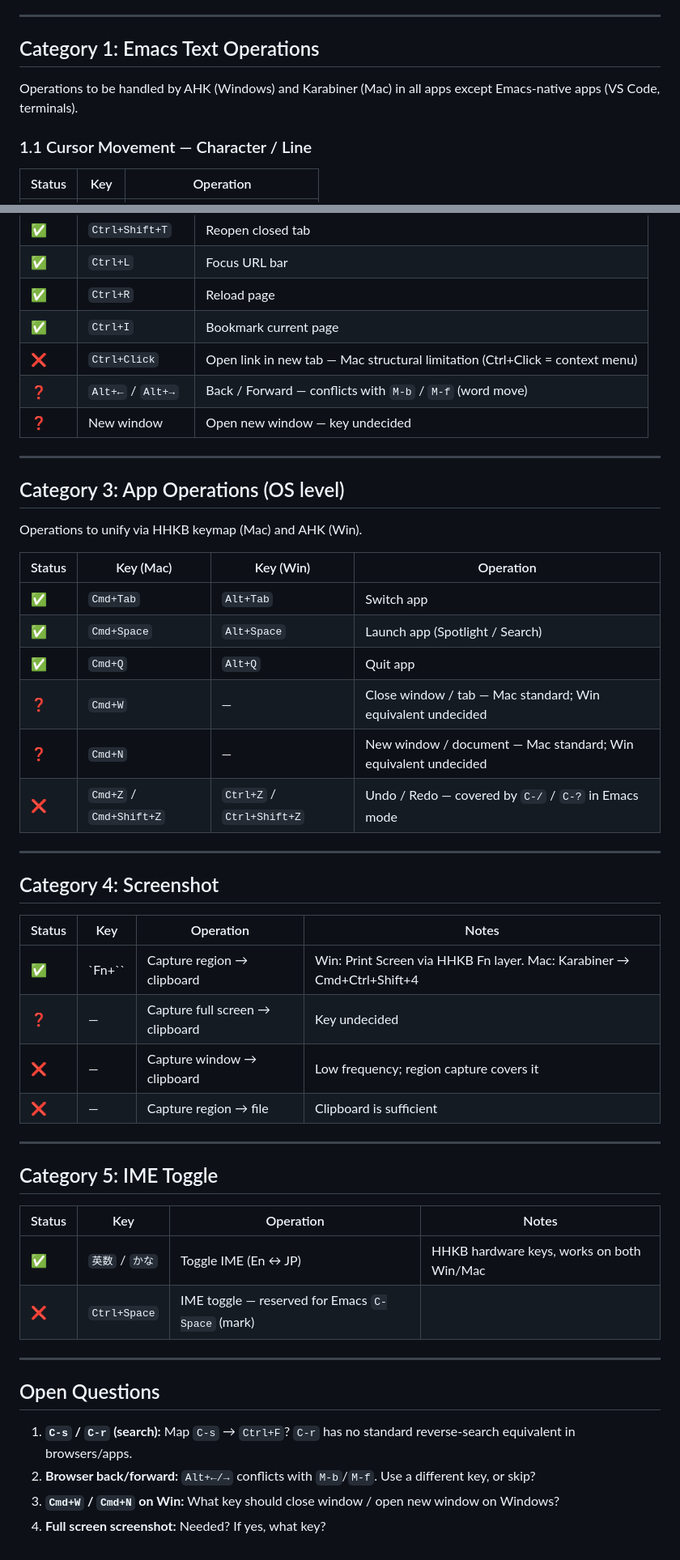
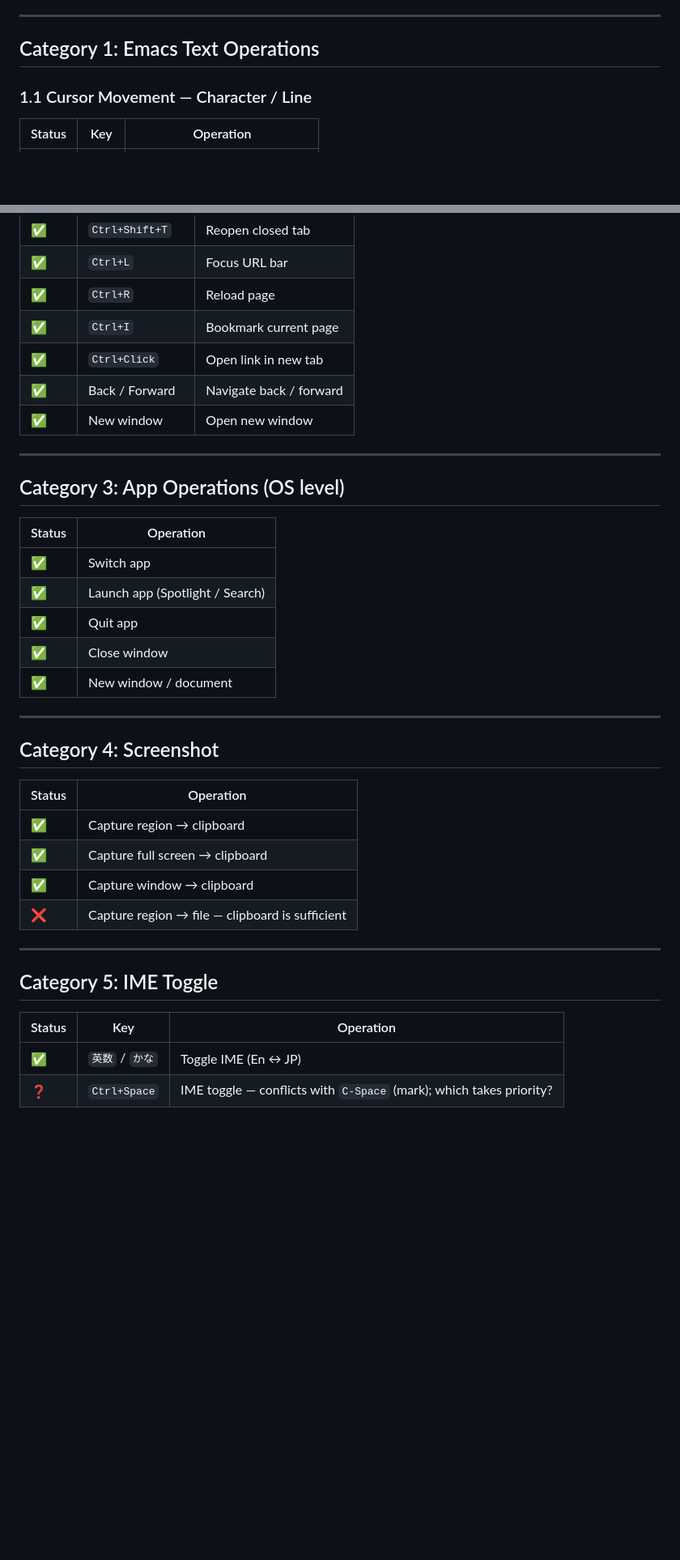
Before and after one commit to kiyohome/outputs, a Markdown page: cross-platform-key-bindings-with-hhkb/requirements.md, 2 parts joined by grey strips. Shown at 81% size. Rendered like a GitHub page; blank space fills up the shorter version.

Commit message:
docs: re-evaluate requirements purely by usage, remove implementation bias
Co-Authored-By: Claude Sonnet 4.6 <noreply@anthropic.com>

```diff
--- a/cross-platform-key-bindings-with-hhkb/requirements.md
+++ b/cross-platform-key-bindings-with-hhkb/requirements.md
@@ -11,8 +11,6 @@ Mark each operation with one of:
 ---
 
 ## Category 1: Emacs Text Operations
-
-Operations to be handled by AHK (Windows) and Karabiner (Mac) in all apps except Emacs-native apps (VS Code, terminals).
 
 ### 1.1 Cursor Movement — Character / Line
 
@@ -121,50 +117,38 @@ Operations to unify across Win/Mac via AHK / Karabiner.
 | ✅ | `Ctrl+L` | Focus URL bar |
 | ✅ | `Ctrl+R` | Reload page |
 | ✅ | `Ctrl+I` | Bookmark current page |
-| ❌ | `Ctrl+Click` | Open link in new tab — Mac structural limitation (Ctrl+Click = context menu) |
-| ❓ | `Alt+←` / `Alt+→` | Back / Forward — conflicts with `M-b` / `M-f` (word move) |
-| ❓ | New window | Open new window — key undecided |
+| ✅ | `Ctrl+Click` | Open link in new tab |
+| ✅ | Back / Forward | Navigate back / forward |
+| ✅ | New window | Open new window |
 
 ---
 
 ## Category 3: App Operations (OS level)
 
-Operations to unify via HHKB keymap (Mac) and AHK (Win).
-
-| Status | Key (Mac) | Key (Win) | Operation |
-|--------|-----------|-----------|-----------|
-| ✅ | `Cmd+Tab` | `Alt+Tab` | Switch app |
-| ✅ | `Cmd+Space` | `Alt+Space` | Launch app (Spotlight / Search) |
-| ✅ | `Cmd+Q` | `Alt+Q` | Quit app |
-| ❓ | `Cmd+W` | — | Close window / tab — Mac standard; Win equivalent undecided |
-| ❓ | `Cmd+N` | — | New window / document — Mac standard; Win equivalent undecided |
-| ❌ | `Cmd+Z` / `Cmd+Shift+Z` | `Ctrl+Z` / `Ctrl+Shift+Z` | Undo / Redo — covered by `C-/` / `C-?` in Emacs mode |
+| Status | Operation |
+|--------|-----------|
+| ✅ | Switch app |
+| ✅ | Launch app (Spotlight / Search) |
+| ✅ | Quit app |
+| ✅ | Close window |
+| ✅ | New window / document |
 
 ---
 
 ## Category 4: Screenshot
 
-| Status | Key | Operation | Notes |
-|--------|-----|-----------|-------|
-| ✅ | `Fn+\`` | Capture region → clipboard | Win: Print Screen via HHKB Fn layer. Mac: Karabiner → Cmd+Ctrl+Shift+4 |
-| ❓ | — | Capture full screen → clipboard | Key undecided |
-| ❌ | — | Capture window → clipboard | Low frequency; region capture covers it |
-| ❌ | — | Capture region → file | Clipboard is sufficient |
+| Status | Operation |
+|--------|-----------|
+| ✅ | Capture region → clipboard |
+| ✅ | Capture full screen → clipboard |
+| ✅ | Capture window → clipboard |
+| ❌ | Capture region → file — clipboard is sufficient |
 
 ---
 
 ## Category 5: IME Toggle
 
-| Status | Key | Operation | Notes |
-|--------|-----|-----------|-------|
-| ✅ | `英数` / `かな` | Toggle IME (En ↔ JP) | HHKB hardware keys, works on both Win/Mac |
-| ❌ | `Ctrl+Space` | IME toggle — reserved for Emacs `C-Space` (mark) |  |
-
----
-
-## Open Questions
-
-1. **`C-s` / `C-r` (search):** Map `C-s` → `Ctrl+F`? `C-r` has no standard reverse-search equivalent in browsers/apps.
-2. **Browser back/forward:** `Alt+←/→` conflicts with `M-b`/`M-f`. Use a different key, or skip?
-3. **`Cmd+W` / `Cmd+N` on Win:** What key should close window / open new window on Windows?
-4. **Full screen screenshot:** Needed? If yes, what key?
+| Status | Key | Operation |
+|--------|-----|-----------|
+| ✅ | `英数` / `かな` | Toggle IME (En ↔ JP) |
+| ❓ | `Ctrl+Space` | IME toggle — conflicts with `C-Space` (mark); which takes priority? |
```
Also changed, not shown: other parts of cross-platform-key-bindings-with-hhkb/requirements.md (+14 -16 lines).
